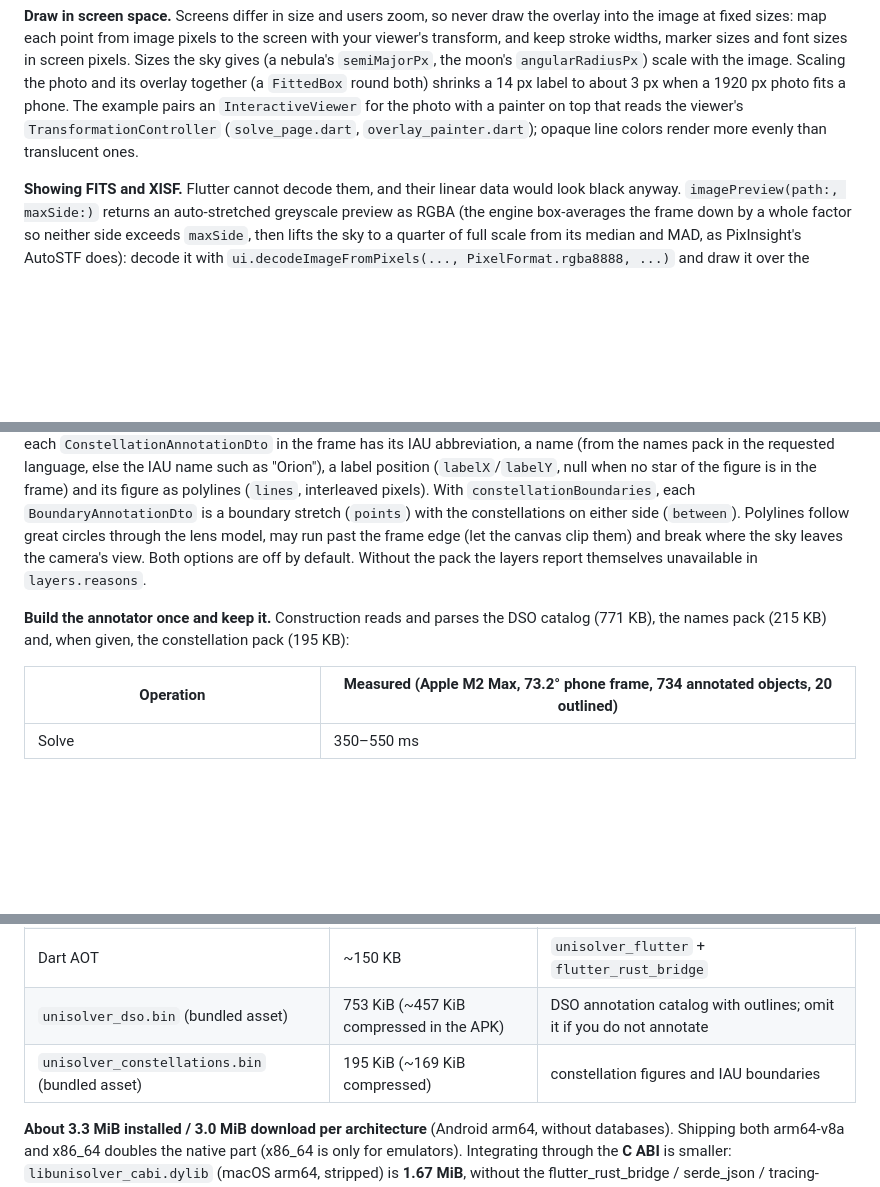
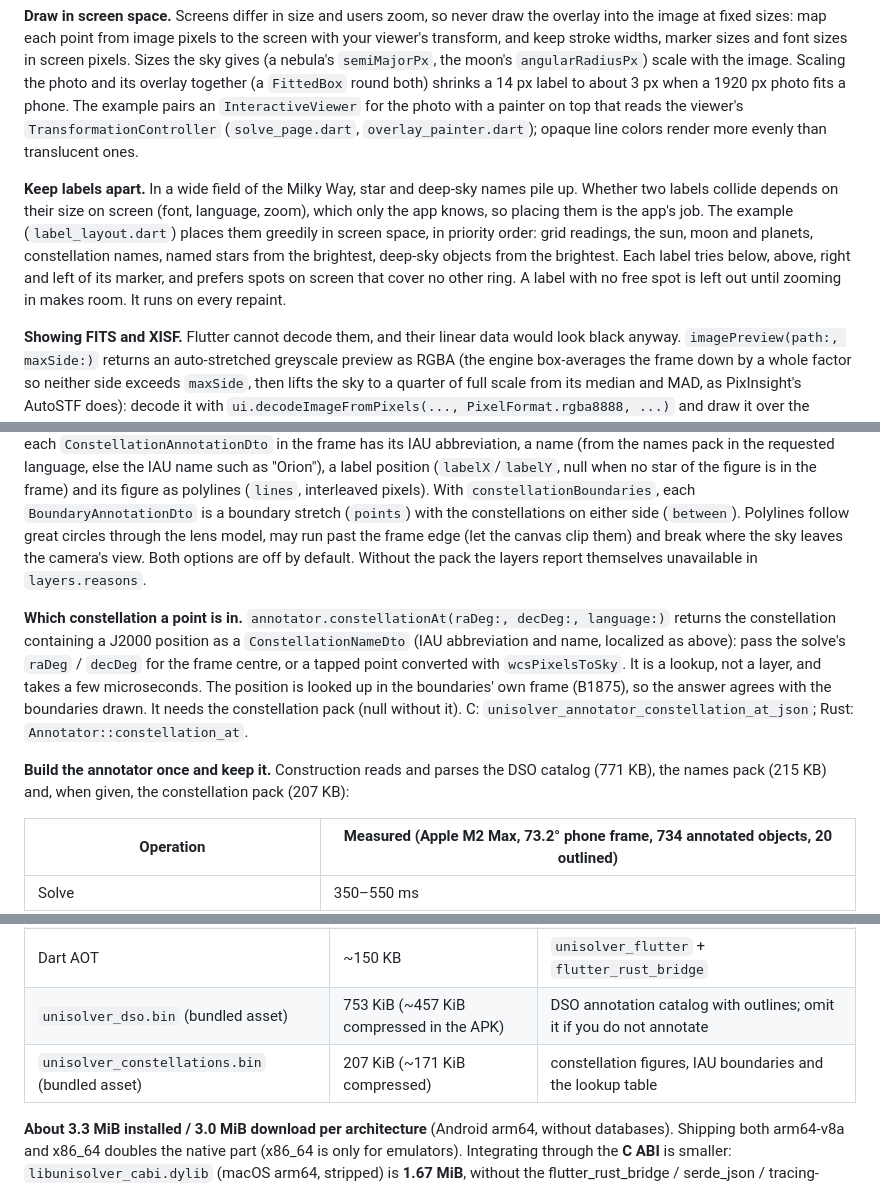
Before and after one commit to UMa-Technology/unisolver, a Markdown page: docs/integration.md, 3 parts joined by grey strips. GitHub-like rendering; blank space fills up the shorter version.

Commit message:
docs: document the constellation lookup and label placement

```diff
--- a/docs/integration.md
+++ b/docs/integration.md
@@ -197,6 +197,15 @@ label to about 3 px when a 1920 px photo fits a phone. The example pairs an
 `TransformationController` (`solve_page.dart`, `overlay_painter.dart`); opaque line colors
 render more evenly than translucent ones.
 
+**Keep labels apart.** In a wide field of the Milky Way, star and deep-sky names pile up.
+Whether two labels collide depends on their size on screen (font, language, zoom), which
+only the app knows, so placing them is the app's job. The example (`label_layout.dart`) places
+them greedily in screen space, in priority order: grid readings, the sun, moon and planets,
+constellation names, named stars from the brightest, deep-sky objects from the brightest. Each
+label tries below, above, right and left of its marker, and prefers spots on screen that cover
+no other ring. A label with no free spot is left out until zooming in makes room. It runs on
+every repaint.
+
 **Showing FITS and XISF.** Flutter cannot decode them, and their linear data would look
 black anyway. `imagePreview(path:, maxSide:)` returns an auto-stretched greyscale preview as
 RGBA (the engine box-averages the frame down by a whole factor so neither side exceeds
@@ -257,8 +266,16 @@ frame edge (let the canvas clip them) and break where the sky leaves the camera'
 Both options are off by default. Without the pack the layers report themselves unavailable
 in `layers.reasons`.
 
+**Which constellation a point is in.** `annotator.constellationAt(raDeg:, decDeg:, language:)`
+returns the constellation containing a J2000 position as a `ConstellationNameDto` (IAU
+abbreviation and name, localized as above): pass the solve's `raDeg` / `decDeg` for the frame
+centre, or a tapped point converted with `wcsPixelsToSky`. It is a lookup, not a layer, and
+takes a few microseconds. The position is looked up in the boundaries' own frame (B1875), so
+the answer agrees with the boundaries drawn. It needs the constellation pack (null without
+it). C: `unisolver_annotator_constellation_at_json`; Rust: `Annotator::constellation_at`.
+
 **Build the annotator once and keep it.** Construction reads and parses the DSO catalog
-(771 KB), the names pack (215 KB) and, when given, the constellation pack (195 KB):
+(771 KB), the names pack (215 KB) and, when given, the constellation pack (207 KB):
 
 | Operation | Measured (Apple M2 Max, 73.2° phone frame, 734 annotated objects, 20 outlined) |
 |---|---|
@@ -605,7 +623,7 @@ runtime, so only these count (**databases excluded**, see the next table):
 | Windows x64 / arm64 DLL | not measured | needs a Windows host; expected to be similar |
 | Dart AOT | ~150 KB | `unisolver_flutter` + `flutter_rust_bridge` |
 | `unisolver_dso.bin` (bundled asset) | 753 KiB (~457 KiB compressed in the APK) | DSO annotation catalog with outlines; omit it if you do not annotate |
-| `unisolver_constellations.bin` (bundled asset) | 195 KiB (~169 KiB compressed) | constellation figures and IAU boundaries |
+| `unisolver_constellations.bin` (bundled asset) | 207 KiB (~171 KiB compressed) | constellation figures, IAU boundaries and the lookup table |
 
 **About 3.3 MiB installed / 3.0 MiB download per architecture** (Android arm64, without
 databases). Shipping both arm64-v8a and x86_64 doubles the native part (x86_64 is only for
```
Also changed, not shown: other parts of docs/integration.md (+1 -0 lines), CHANGELOG.md (+5 -1 lines).
